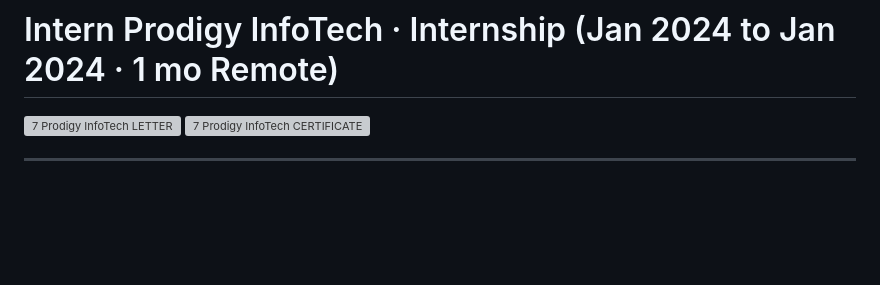
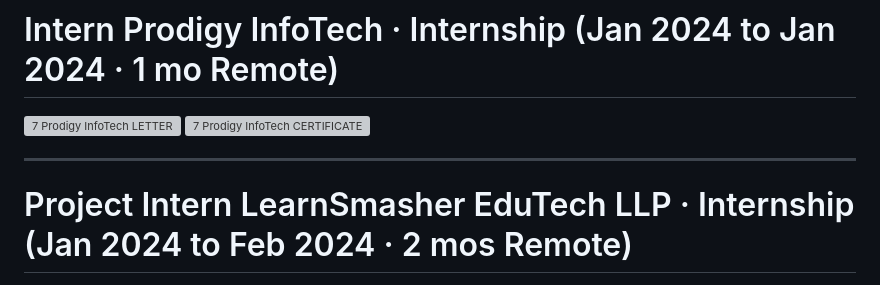
Before and after one commit to abhisek2004/internship, a Markdown page: README.md, the part around one of its changes. Rendered like a GitHub page; blank space fills up the shorter version; grey boxes are pictures that could not be loaded.

```diff
--- a/README.md
+++ b/README.md
@@ -57,4 +57,5 @@
 
 ---
 
+# Project Intern LearnSmasher EduTech LLP · Internship (Jan 2024 to Feb 2024 · 2 mos Remote)
 
```
Also changed, not shown: other parts of README.md (+3 -2 lines).
